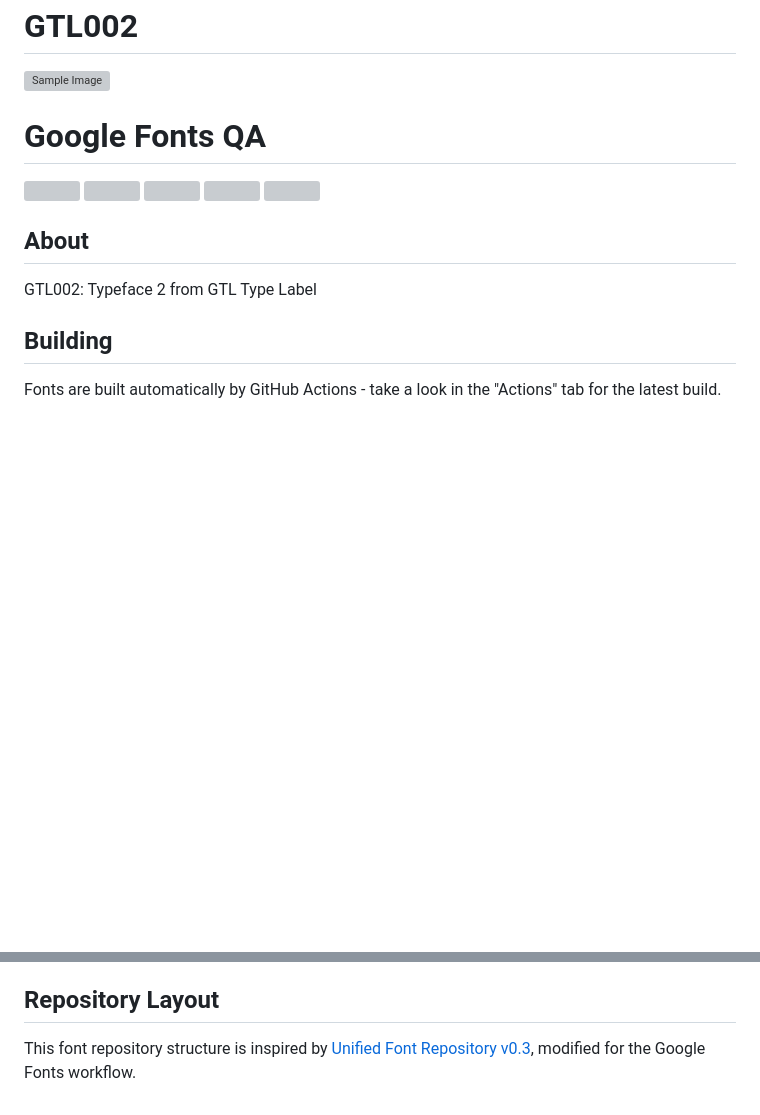
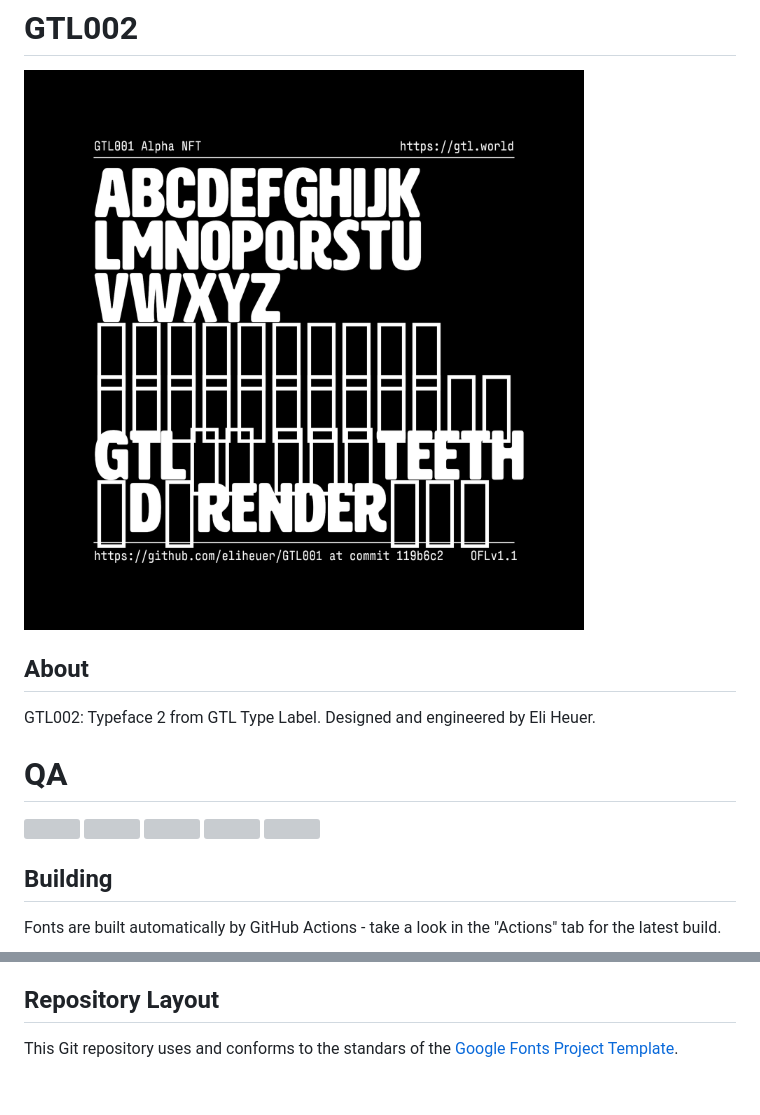
Before and after one commit to eliheuer/GTL002, a Markdown page: README.md, 2 parts joined by grey strips. Drawn GitHub-style; pictures changed too: documentation/Alpha-NFT.png (added); blank space fills up the shorter version; grey boxes are pictures that could not be loaded.

```diff
--- a/README.md
+++ b/README.md
@@ -2,7 +2,11 @@
 
 ![Sample Image](documentation/Alpha-NFT.png)
 
-# Google Fonts QA
+## About
+
+GTL002: Typeface 2 from GTL Type Label. Designed and engineered by Eli Heuer.
+
+# QA
 
 [![][Fontbakery]](https://eliheuer.github.io/GTL002/fontbakery/fontbakery-report.html)
 [![][Universal]](https://eliheuer.github.io/GTL002/fontbakery/fontbakery-report.html)
@@ -15,10 +19,6 @@
 [Outline Correctness]: https://img.shields.io/endpoint?url=https%3A%2F%2Fraw.githubusercontent.com%2Feliheuer%2FGTL002%2Fgh-pages%2Fbadges%2FOutlineCorrectnessChecks.json
 [Shaping]: https://img.shields.io/endpoint?url=https%3A%2F%2Fraw.githubusercontent.com%2Feliheuer%2FGTL002%2Fgh-pages%2Fbadges%2FShapingChecks.json
 [Universal]: https://img.shields.io/endpoint?url=https%3A%2F%2Fraw.githubusercontent.com%2Feliheuer%2FGTL002%2Fgh-pages%2Fbadges%2FUniversal.json
-
-## About
-
-GTL002: Typeface 2 from GTL Type Label
 
 ## Building
 
@@ -51,4 +51,4 @@ The OFL meets the specific needs of typographic design and engineering as well a
 
 ## Repository Layout
 
-This font repository structure is inspired by [Unified Font Repository v0.3](https://github.com/unified-font-repository/Unified-Font-Repository), modified for the Google Fonts workflow.
+This Git repository uses and conforms to the standars of the [Google Fonts Project Template](https://github.com/googlefonts/googlefonts-project-template).
```
Also changed, not shown: 10 other files.
